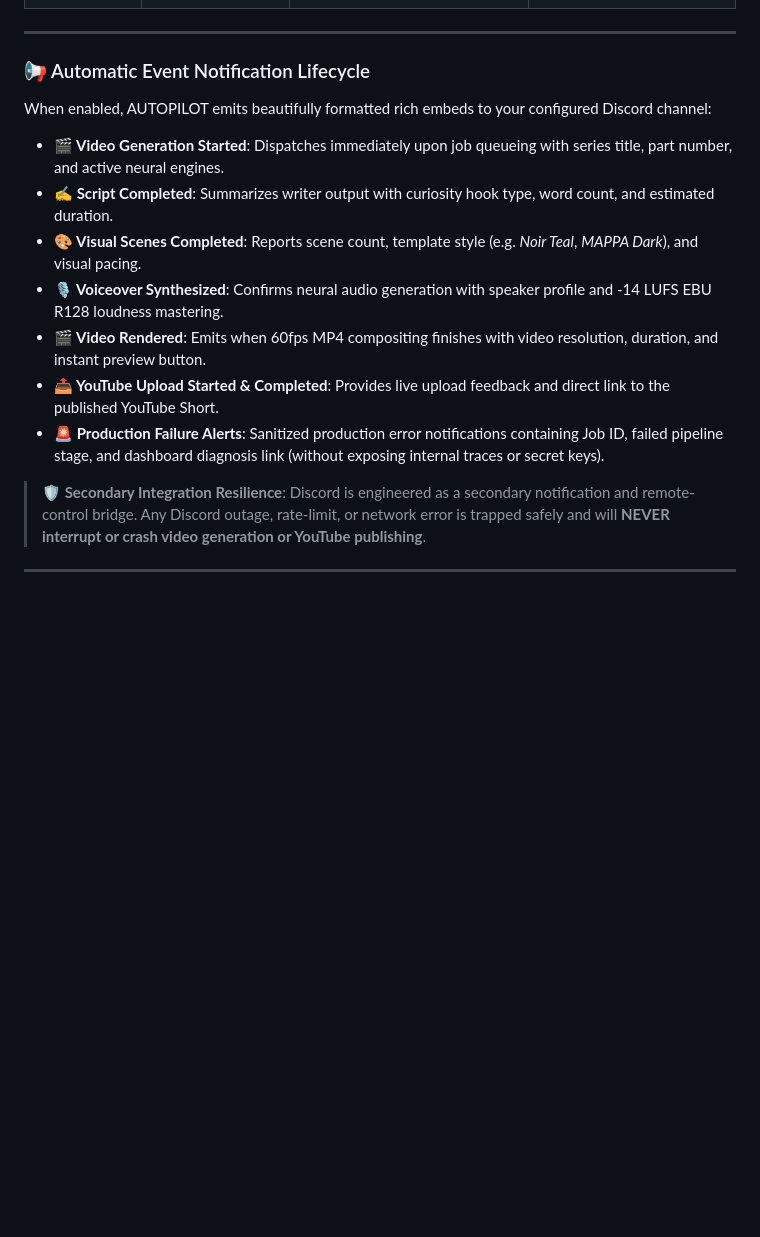
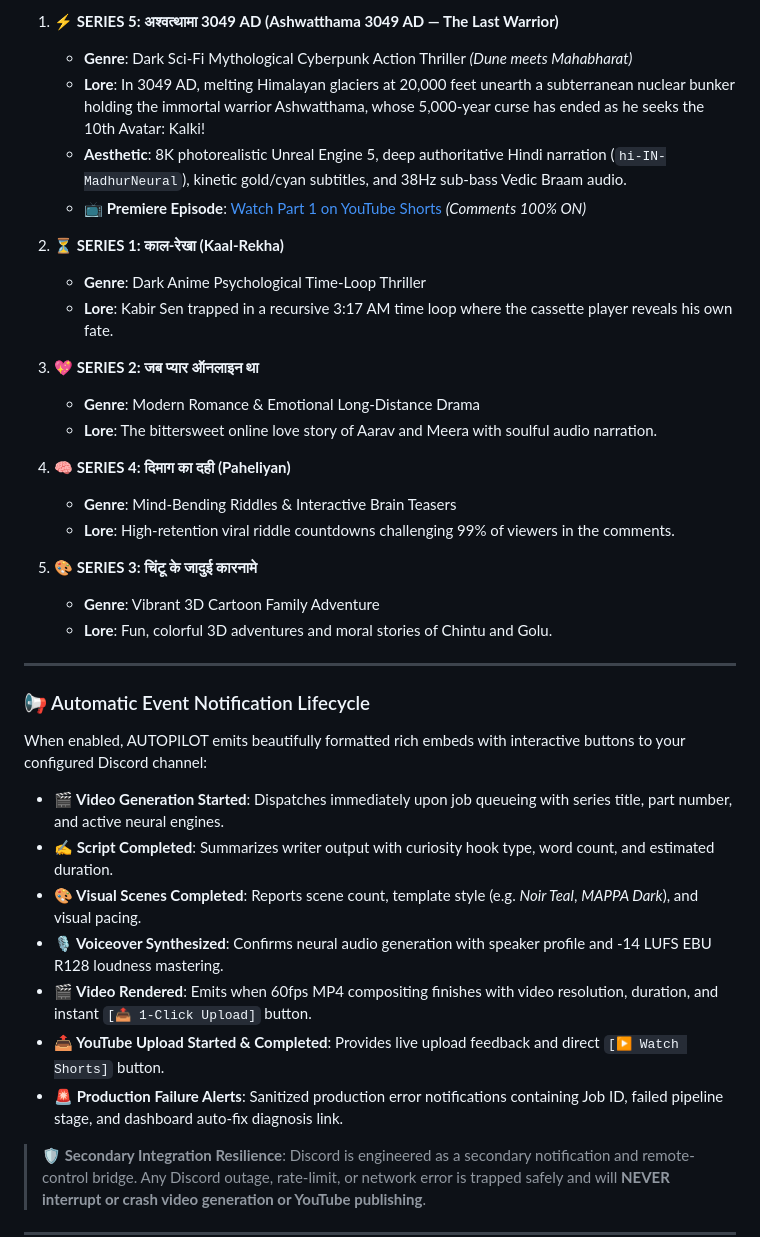
Before and after one commit to Abhay73888/autopilot, a Markdown page: README.md, the part around one of its changes. Drawn GitHub-style; blank space fills up the shorter version.

Commit message:
docs: update README with God-Level Discord suite and Series 5 Ashwatthama 3049 AD showcase

```diff
--- a/README.md
+++ b/README.md
@@ -815,17 +833,38 @@ All slash commands enforce **strict multi-tenant account isolation**. Commands a
+1. **⚡ SERIES 5: अश्वत्थामा 3049 AD (Ashwatthama 3049 AD — The Last Warrior)**
+   - **Genre**: Dark Sci-Fi Mythological Cyberpunk Action Thriller *(Dune meets Mahabharat)*
+   - **Lore**: In 3049 AD, melting Himalayan glaciers at 20,000 feet unearth a subterranean nuclear bunker holding the immortal warrior Ashwatthama, whose 5,000-year curse has ended as he seeks the 10th Avatar: Kalki!
+   - **Aesthetic**: 8K photorealistic Unreal Engine 5, deep authoritative Hindi narration (`hi-IN-MadhurNeural`), kinetic gold/cyan subtitles, and 38Hz sub-bass Vedic Braam audio.
+   - **📺 Premiere Episode**: [Watch Part 1 on YouTube Shorts](https://youtube.com/shorts/8xVnjfdxUKU) *(Comments 100% ON)*
+
+2. **⏳ SERIES 1: काल-रेखा (Kaal-Rekha)**
+   - **Genre**: Dark Anime Psychological Time-Loop Thriller
+   - **Lore**: Kabir Sen trapped in a recursive 3:17 AM time loop where the cassette player reveals his own fate.
+
+3. **💖 SERIES 2: जब प्यार ऑनलाइन था**
+   - **Genre**: Modern Romance & Emotional Long-Distance Drama
+   - **Lore**: The bittersweet online love story of Aarav and Meera with soulful audio narration.
+
+4. **🧠 SERIES 4: दिमाग का दही (Paheliyan)**
+   - **Genre**: Mind-Bending Riddles & Interactive Brain Teasers
+   - **Lore**: High-retention viral riddle countdowns challenging 99% of viewers in the comments.
+
+5. **🎨 SERIES 3: चिंटू के जादुई कारनामे**
+   - **Genre**: Vibrant 3D Cartoon Family Adventure
+   - **Lore**: Fun, colorful 3D adventures and moral stories of Chintu and Golu.
 
 ---
 
 ### 📢 Automatic Event Notification Lifecycle
 
-When enabled, AUTOPILOT emits beautifully formatted rich embeds to your configured Discord channel:
+When enabled, AUTOPILOT emits beautifully formatted rich embeds with interactive buttons to your configured Discord channel:
 
 * **🎬 Video Generation Started**: Dispatches immediately upon job queueing with series title, part number, and active neural engines.
 * **✍️ Script Completed**: Summarizes writer output with curiosity hook type, word count, and estimated duration.
 * **🎨 Visual Scenes Completed**: Reports scene count, template style (e.g. *Noir Teal*, *MAPPA Dark*), and visual pacing.
 * **🎙️ Voiceover Synthesized**: Confirms neural audio generation with speaker profile and -14 LUFS EBU R128 loudness mastering.
-* **🎬 Video Rendered**: Emits when 60fps MP4 compositing finishes with video resolution, duration, and instant preview button.
-* **📤 YouTube Upload Started & Completed**: Provides live upload feedback and direct link to the published YouTube Short.
-* **🚨 Production Failure Alerts**: Sanitized production error notifications containing Job ID, failed pipeline stage, and dashboard diagnosis link (without exposing internal traces or secret keys).
+* **🎬 Video Rendered**: Emits when 60fps MP4 compositing finishes with video resolution, duration, and instant `[📤 1-Click Upload]` button.
+* **📤 YouTube Upload Started & Completed**: Provides live upload feedback and direct `[▶️ Watch Shorts]` button.
+* **🚨 Production Failure Alerts**: Sanitized production error notifications containing Job ID, failed pipeline stage, and dashboard auto-fix diagnosis link.
 
 > **🛡️ Secondary Integration Resilience**:
 > Discord is engineered as a secondary notification and remote-control bridge. Any Discord outage, rate-limit, or network error is trapped safely and will **NEVER interrupt or crash video generation or YouTube publishing**.
```
Also changed, not shown: other parts of README.md (+23 -5 lines).
